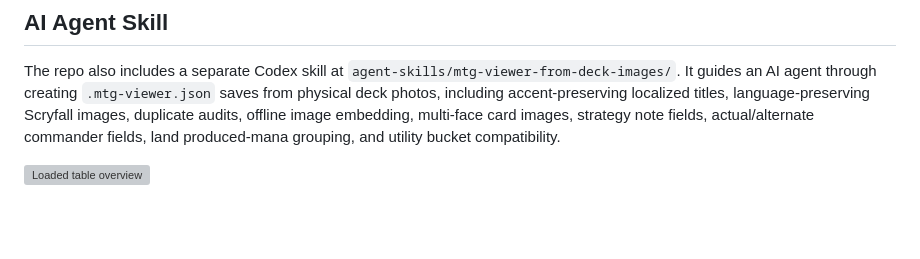
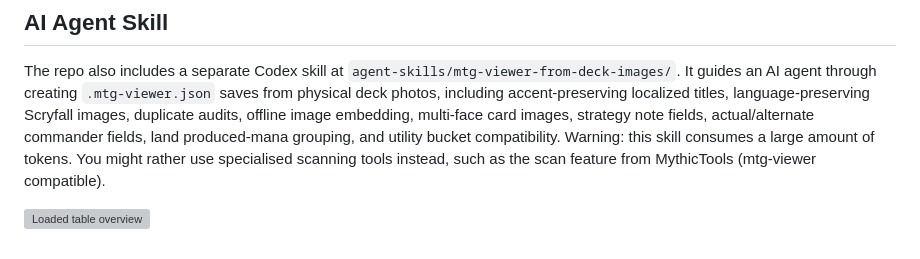
Before and after one commit to GillesGaelBERNARD/mtg-viewer, a Markdown page: README.md, the part around the change. Rendered like a GitHub page; blank space fills up the shorter version; grey boxes are pictures that could not be loaded.

```diff
--- a/README.md
+++ b/README.md
@@ -114,5 +114,6 @@ Card data and images are loaded from the public Scryfall API. Magic: The Gatheri
 ## AI Agent Skill
 
 The repo also includes a separate Codex skill at `agent-skills/mtg-viewer-from-deck-images/`. It guides an AI agent through creating `.mtg-viewer.json` saves from physical deck photos, including accent-preserving localized titles, language-preserving Scryfall images, duplicate audits, offline image embedding, multi-face card images, strategy note fields, actual/alternate commander fields, land produced-mana grouping, and utility bucket compatibility.
+Warning: this skill consumes a large amount of tokens. You might rather use specialised scanning tools instead, such as the scan feature from MythicTools (mtg-viewer compatible).
 
 ![Loaded table overview](screenshots/from_cards_pic_to_digital_deck.png)
```
